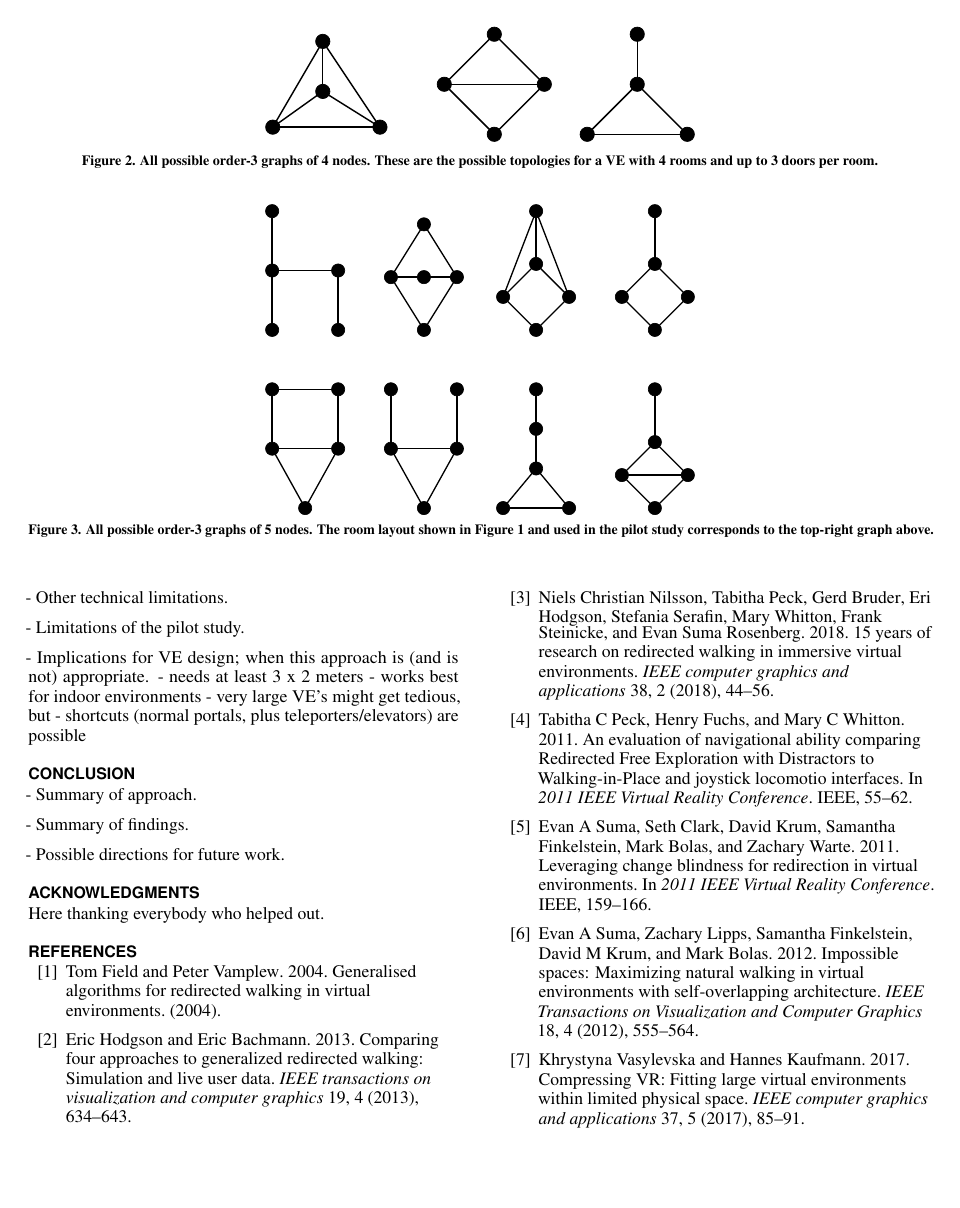
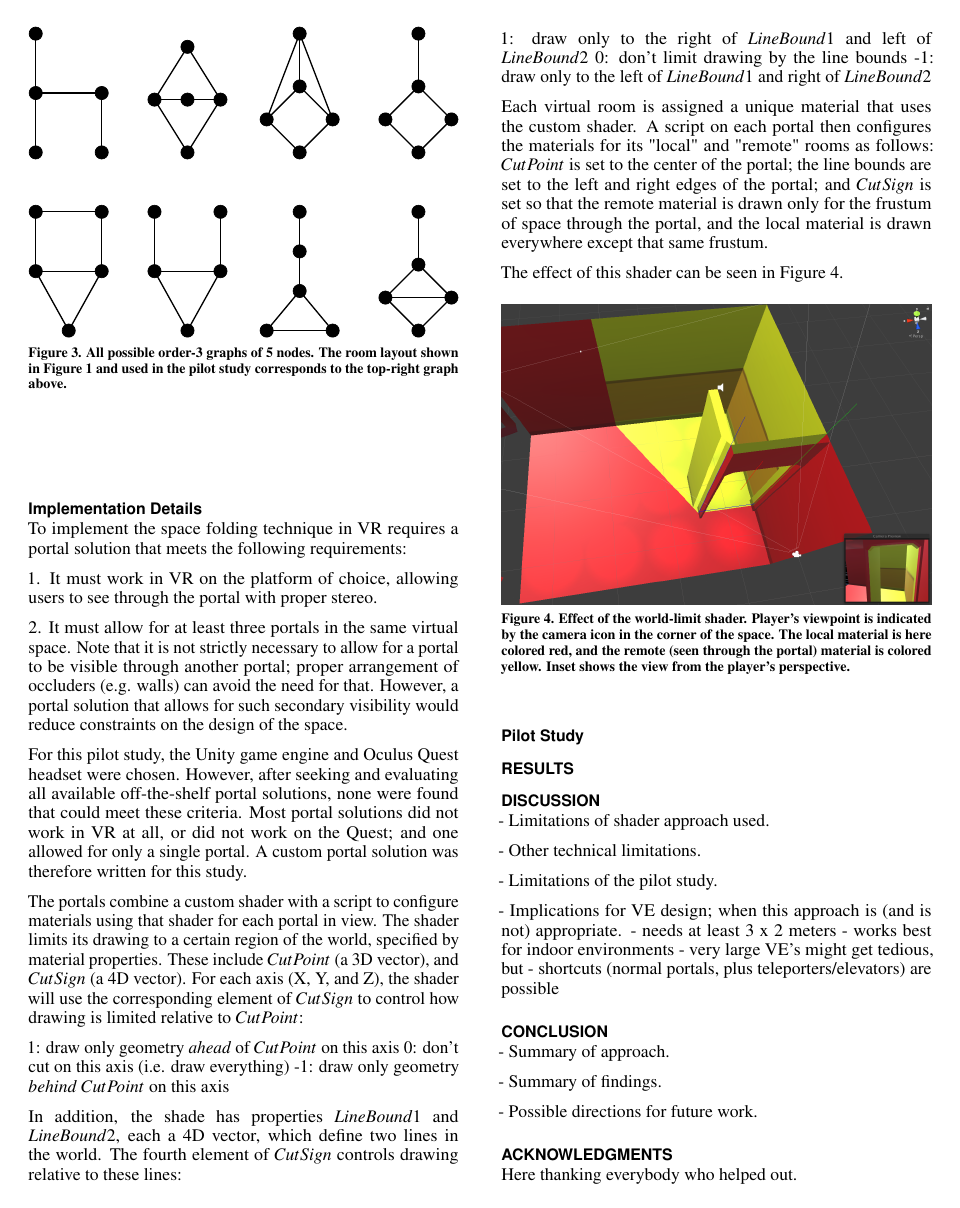
Before and after one commit to csu-hci-projects/VR-Space-Folding, a LaTeX document (paper/proceedings.tex): page 3 of 3 before the commit and page 3 of 4 after it. Compiled offline with pdfLaTeX.

Commit message:
More work on paper; added chart of data, and an illustration of the shader effect.

```diff
--- a/paper/proceedings.tex
+++ b/paper/proceedings.tex
@@ -63,7 +63,8 @@
 \usepackage{microtype}        % Improved Tracking and Kerning
 % \usepackage[all]{hypcap}    % Fixes bug in hyperref caption linking
 \usepackage{ccicons}          % Cite your images correctly!
-% \usepackage[utf8]{inputenc} % for a UTF8 editor only
+\usepackage[utf8]{inputenc} % for a UTF8 editor only
+\usepackage{listings}
 
 % If you want to use todo notes, marginpars etc. during creation of
 % your draft document, you have to enable the "chi_draft" option for
@@ -235,22 +236,48 @@ However, within these constraints, portal placement is otherwise free.  In this
 
 The set of connected virtual rooms form an undirected, connected graph.  The graph size is the number of rooms, and its order is equal to the largest number of portals in any room.  In most applications this order is likely to be relatively low, as each portal takes up roughly $2 m^2$ of physical space.  We can therefore enumerate the possible room graphs.  An order 1 graph (i.e. no more than one portal per room) is always exactly two rooms.  There are two possible order 2 (two portals per room) graphs, regardless of size: either all rooms connected in a line, or the end rooms also joined to form a loop.
 
-\begin{figure*}[htb]
+\begin{figure}[htb]
   \centering
   \includegraphics[width=1\columnwidth]{figures/Size4Graphs.pdf}
   \caption{All possible order-3 graphs of 4 nodes.  These are the possible topologies for a VE with 4 rooms and up to 3 doors per room.}~\label{fig:size4Graphs}
-\end{figure*}
+\end{figure}
 
-\begin{figure*}[htb]
+\begin{figure}[htb]
   \centering
   \includegraphics[width=1\columnwidth]{figures/Size5Graphs.pdf}
   \caption{All possible order-3 graphs of 5 nodes.  The room layout shown in Figure~\ref{fig:foldingDiagram} and used in the pilot study corresponds to the top-right graph above.}~\label{fig:size5Graphs}
-\end{figure*}
+\end{figure}
 
 Once we allow order 3 (up to three portals per room), the design possibilities expand considerably.  The smallest order-3 graph has four nodes, and there are exactly three such graphs, shown in Figure~\ref{fig:size4Graphs}.  Any arrangement of four rooms, with no more than three portals per room, will be isomorphic to one of these.  Similarly, with five rooms, the layout will be isomorphic to one of the eight graphs shown in Figure~\ref{fig:size5Graphs}.  Larger or higher-order graphs are of course possible too.  While there is in principle no limit to the size or order of the graph layout one could use, order 3 is the smallest order which allows a wide variety of possible designs, and will be taken as a minimal requirement when considering implementation details.
 
 \subsection{Implementation Details}
 
-- Portal code requirements.
+To implement the space folding technique in VR requires a portal solution that meets the following requirements:
 
-- Shader approach.
+1. It must work in VR on the platform of choice, allowing users to see through the portal with proper stereo.
+
+2. It must allow for at least three portals in the same virtual space.  Note that it is not strictly necessary to allow for a portal to be visible through another portal; proper arrangement of occluders (e.g. walls) can avoid the need for that.  However, a portal solution that allows for such secondary visibility would reduce constraints on the design of the space.
+
+For this pilot study, the Unity game engine and Oculus Quest headset were chosen.  However, after seeking and evaluating all available off-the-shelf portal solutions, none were found that could meet these criteria.  Most portal solutions did not work in VR at all, or did not work on the Quest; and one allowed for only a single portal.  A custom portal solution was therefore written for this study.
+
+The portals combine a custom shader with a script to configure materials using that shader for each portal in view.  The shader limits its drawing to a certain region of the world, specified by material properties.  These include $CutPoint$ (a 3D vector), and $CutSign$ (a 4D vector).  For each axis (X, Y, and Z), the shader will use the corresponding element of $CutSign$ to control how drawing is limited relative to $CutPoint$:
+
+1: draw only geometry \textit{ahead} of $CutPoint$ on this axis
+0: don't cut on this axis (i.e. draw everything)
+-1: draw only geometry \textit{behind} $CutPoint$ on this axis
+
+In addition, the shade has properties $LineBound1$ and $LineBound2$, each a 4D vector, which define two lines in the world.  The fourth element of $CutSign$ controls drawing relative to these lines:
+
+1: draw only to the right of $LineBound1$ and left of $LineBound2$
+0: don't limit drawing by the line bounds
+-1: draw only to the left of $LineBound1$ and right of $LineBound2$
+
+Each virtual room is assigned a unique material that uses the custom shader.  A script on each portal then configures the materials for its "local" and "remote" rooms as follows: $CutPoint$ is set to the center of the portal; the line bounds are set to the left and right edges of the portal; and $CutSign$ is set so that the remote material is drawn only for the frustum of space through the portal, and the local material is drawn everywhere except that same frustum.
+
+The effect of this shader can be seen in Figure~\ref{fig:shaderEffect}.
+
+\begin{figure}[htb]
+  \centering
+  \includegraphics[width=1\columnwidth]{figures/ShaderEffect.png}
+  \caption{Effect of the world-limit shader.  Player's viewpoint is indicated by the camera icon in the corner of the space.  The local material is here colored red, and the remote (seen through the portal) material is colored yellow.  Inset shows the view from the player's perspective.}~\label{fig:shaderEffect}
+\end{figure}
```
Also changed, not shown: paper/figures/LikertChart.pdf (added), paper/figures/ShaderEffect.png (added), paper/proceedings.pdf, paper/proceedings.tex (15 more changed lines), 2 other files.
